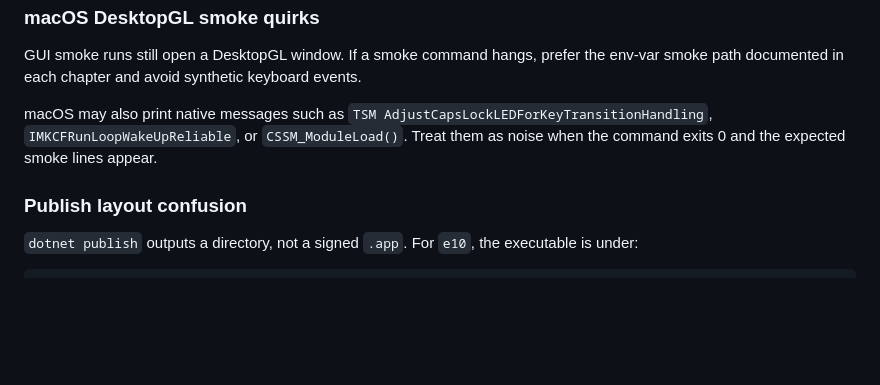
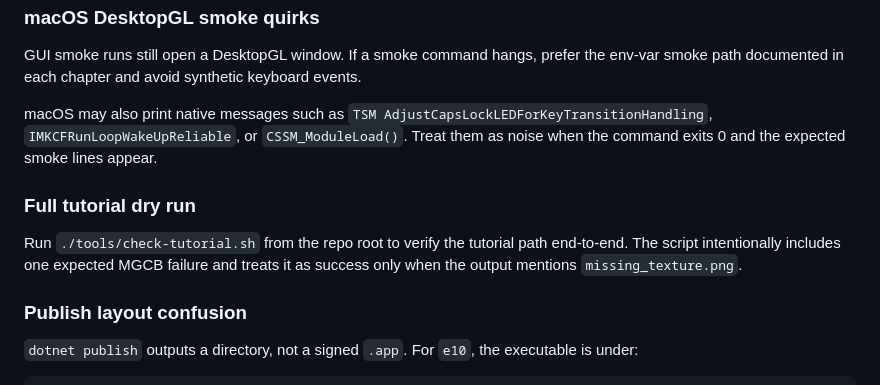
Before and after one commit to HelloiOS2014/MonoGameStudy, a Markdown page: docs/tutorial/appendix-troubleshooting.md, the part around the change. Rendered like a GitHub page; blank space fills up the shorter version.

Commit message:
docs: record tutorial validation

```diff
--- a/docs/tutorial/appendix-troubleshooting.md
+++ b/docs/tutorial/appendix-troubleshooting.md
@@ -73,6 +73,10 @@ GUI smoke runs still open a DesktopGL window. If a smoke command hangs, prefer t
 
 macOS may also print native messages such as `TSM AdjustCapsLockLEDForKeyTransitionHandling`, `IMKCFRunLoopWakeUpReliable`, or `CSSM_ModuleLoad()`. Treat them as noise when the command exits 0 and the expected smoke lines appear.
 
+### Full tutorial dry run
+
+Run `./tools/check-tutorial.sh` from the repo root to verify the tutorial path end-to-end. The script intentionally includes one expected MGCB failure and treats it as success only when the output mentions `missing_texture.png`.
+
 ### Publish layout confusion
 
 `dotnet publish` outputs a directory, not a signed `.app`. For `e10`, the executable is under:
```
Also changed, not shown: docs/tutorial/validation-log.md (added, +55 -0 lines).
